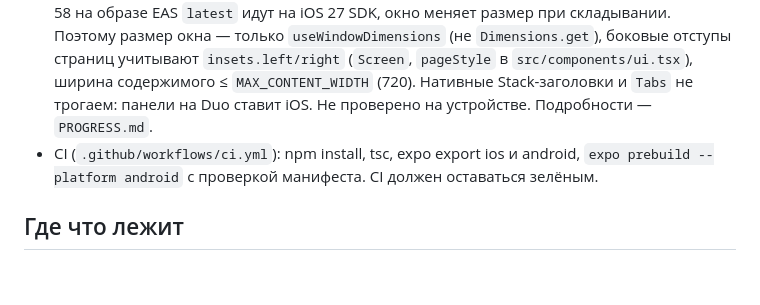
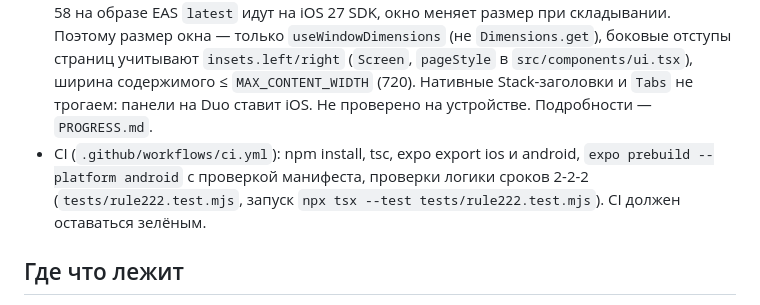
Before and after one commit to deckkk491-creator/vdvoem, a Markdown page: CLAUDE.md, the part around the change. GitHub-like rendering; blank space fills up the shorter version.

```diff
--- a/CLAUDE.md
+++ b/CLAUDE.md
@@ -16,7 +16,7 @@
 - `locales/ru.json`: у iOS и Android разные ключи (`ios.CFBundleDisplayName`, `android.app_name`). Ключи iOS в Android-строках ломают lint релизной сборки.
 - Микрофон на Android: `expo-image-picker` с `microphonePermission: false` блокирует `RECORD_AUDIO` и ломает голосовые (в `app.json` у него тот же текст, что у `expo-audio`). CI это проверяет.
 - iPhone Duo (складной, внутренний экран ≈ 669 × 951 pt, внешний ≈ 466 × 678 pt): сборки SDK 58 на образе EAS `latest` идут на iOS 27 SDK, окно меняет размер при складывании. Поэтому размер окна — только `useWindowDimensions` (не `Dimensions.get`), боковые отступы страниц учитывают `insets.left/right` (`Screen`, `pageStyle` в `src/components/ui.tsx`), ширина содержимого ≤ `MAX_CONTENT_WIDTH` (720). Нативные Stack-заголовки и `Tabs` не трогаем: панели на Duo ставит iOS. Не проверено на устройстве. Подробности — `PROGRESS.md`.
-- CI (`.github/workflows/ci.yml`): npm install, tsc, expo export ios и android, `expo prebuild --platform android` с проверкой манифеста. CI должен оставаться зелёным.
+- CI (`.github/workflows/ci.yml`): npm install, tsc, expo export ios и android, `expo prebuild --platform android` с проверкой манифеста, проверки логики сроков 2-2-2 (`tests/rule222.test.mjs`, запуск `npx tsx --test tests/rule222.test.mjs`). CI должен оставаться зелёным.
 
 ## Где что лежит
 - `supabase/migrations/0001_init.sql` — схема, RLS и RPC: `create_space`, `join_space`, `leave_space`, `delete_my_data`.
```
Also changed, not shown: PROGRESS.md (+6 -0 lines).
